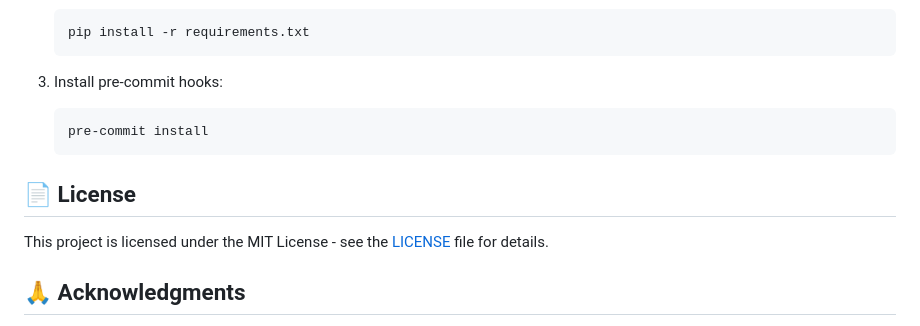
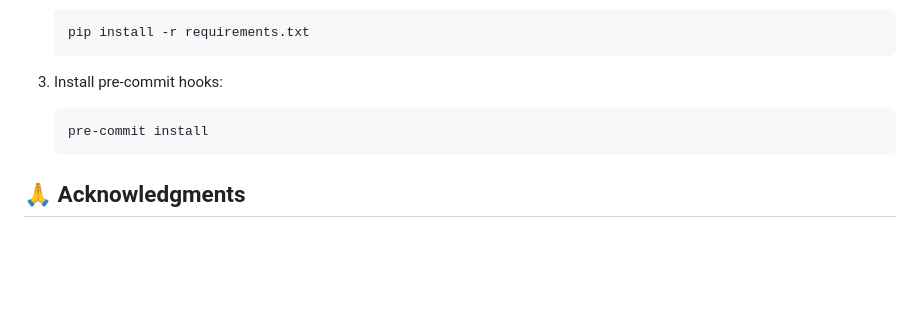
Before and after one commit to PasamTharun/Marksheet-Extractor, a Markdown page: README.md, the part around the change. Rendered like a GitHub page; blank space fills up the shorter version.

````diff
--- a/README.md
+++ b/README.md
@@ -249,10 +249,6 @@ We welcome contributions! Please follow these steps:
    pre-commit install
    ```
 
-## 📄 License
-
-This project is licensed under the MIT License - see the [LICENSE](LICENSE) file for details.
-
 ## 🙏 Acknowledgments
 
 - **Google Gemini** for providing the powerful LLM capabilities
````
